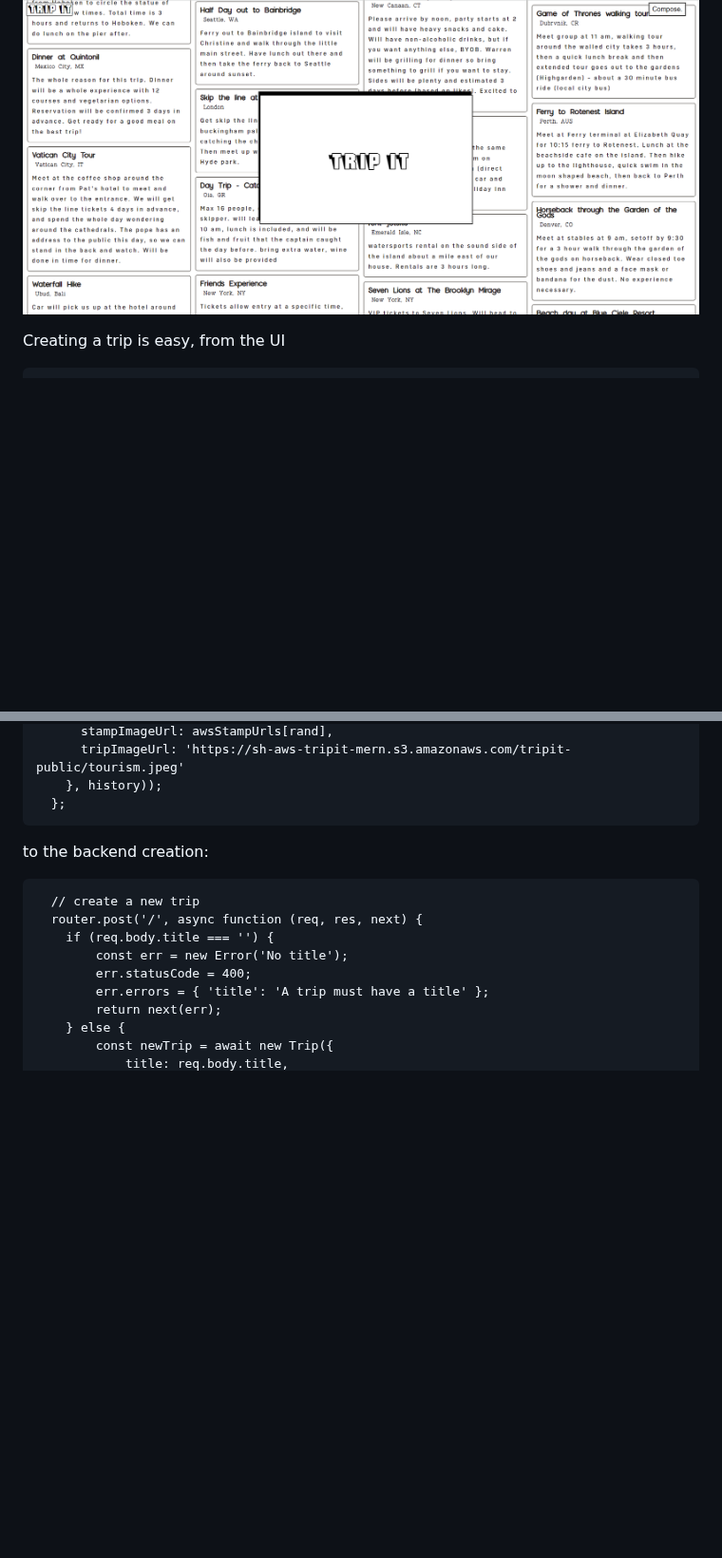
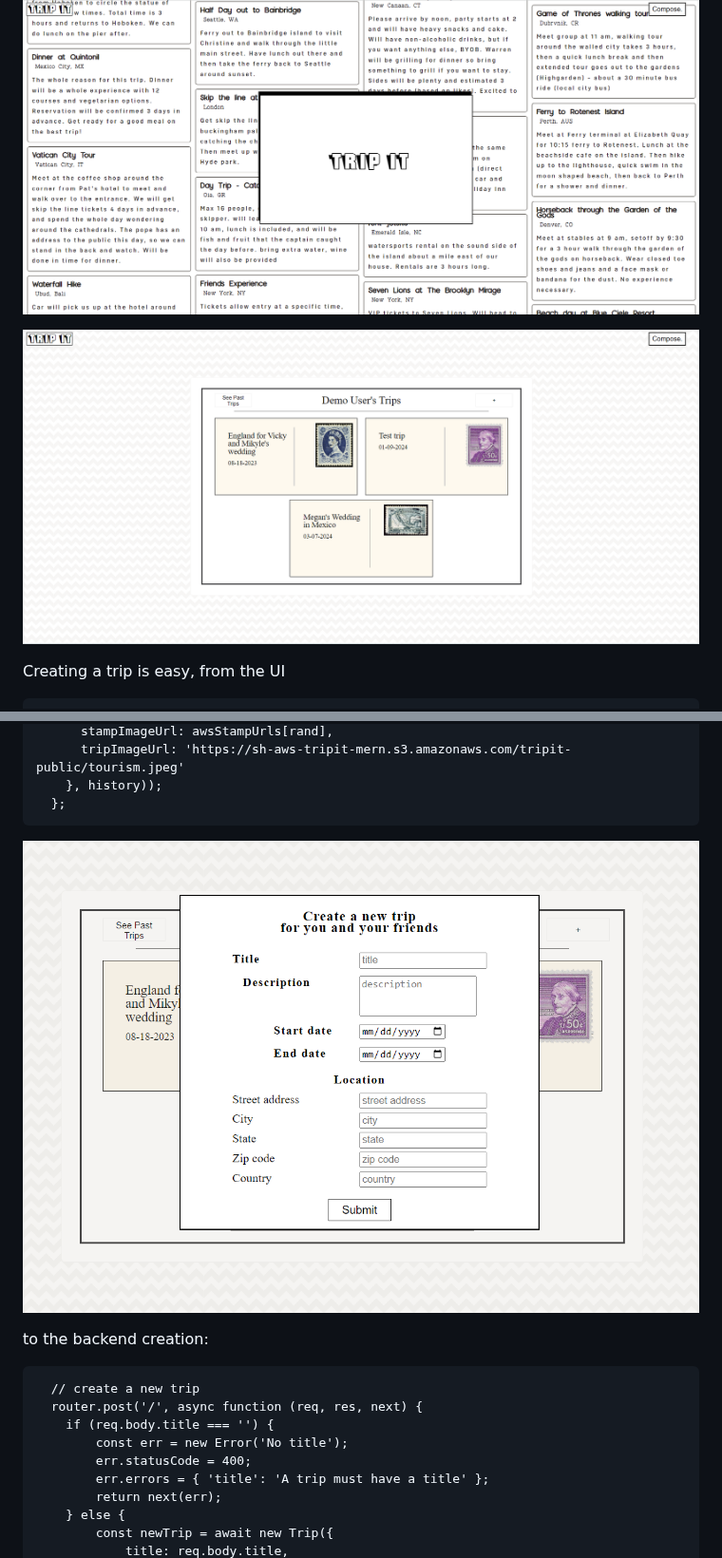
Before and after one commit to ShawnaEHartley/trip-it, a Markdown page: README.md, 2 parts joined by grey strips. Shown at 95% size. Drawn GitHub-style; pictures changed too: CONTRIBUTING.md/createNewTripForm.png (added), CONTRIBUTING.md/tripShowPage.png (added); blank space fills up the shorter version.

Commit message:
Images added to ReadMe

````diff
--- a/README.md
+++ b/README.md
@@ -11,6 +11,8 @@ Enter TripIt.
 A one-stop-shop web application to track and prioritize trips and events within trips. With this app, you can create a trip with a group of people and each member can suggest an event, like events, and book events while on that trip.
 
 ![Trip It splash page](./CONTRIBUTING.md/tripItSplashPage.png)
+
+![Demo User trip show page](./CONTRIBUTING.md/tripShowPage.png)
 
 Creating a trip is easy, from the UI
 
@@ -36,6 +38,9 @@ Creating a trip is easy, from the UI
     }, history));
   };
 ```
+
+![Create a trip form](./CONTRIBUTING.md/createNewTripForm.png)
+
 
 to the backend creation:
 
````
Also changed, not shown: other parts of README.md (+2 -0 lines), CONTRIBUTING.md/eventShowPage.png (added).
